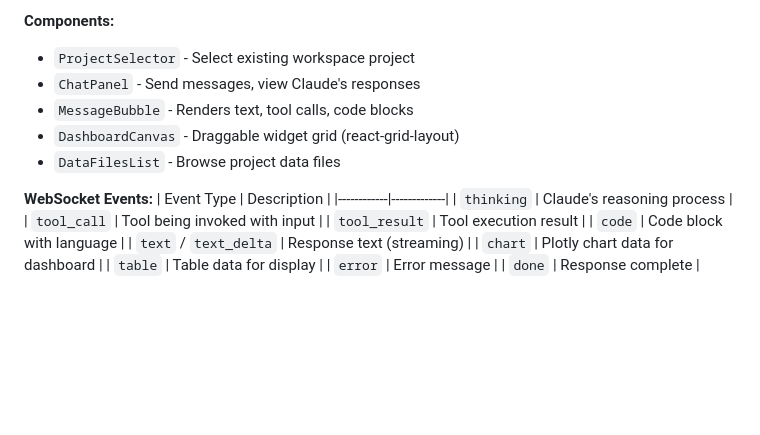
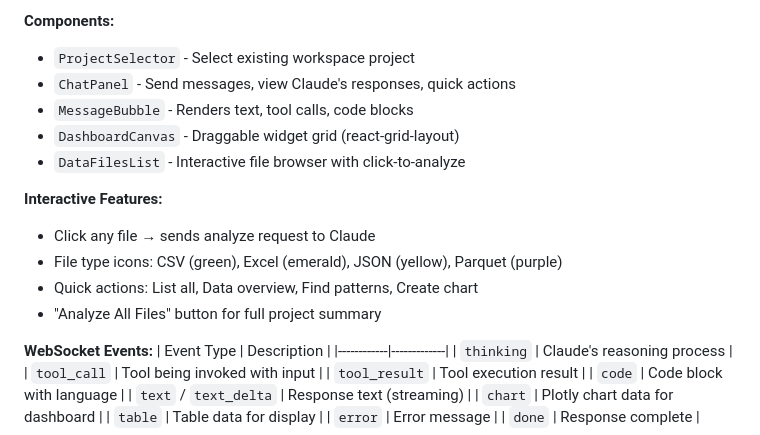
Before and after one commit to ace26597/ACe_Toolkit, a Markdown page: apps/web/CLAUDE.md, the part around the change. GitHub-like rendering; blank space fills up the shorter version.

Commit message:
docs: Update CLAUDE.md files with Data Studio interactive features
- Document interactive file browser with click-to-analyze
- Add file type icons documentation
- Document quick actions and session isolation
- Update feature list in main CLAUDE.md

Co-Authored-By: Claude Opus 4.5 <noreply@anthropic.com>

```diff
--- a/apps/web/CLAUDE.md
+++ b/apps/web/CLAUDE.md
@@ -151,10 +151,16 @@ AI-powered data analysis and visualization using headless Claude Code.
 
 **Components:**
 - `ProjectSelector` - Select existing workspace project
-- `ChatPanel` - Send messages, view Claude's responses
+- `ChatPanel` - Send messages, view Claude's responses, quick actions
 - `MessageBubble` - Renders text, tool calls, code blocks
 - `DashboardCanvas` - Draggable widget grid (react-grid-layout)
-- `DataFilesList` - Browse project data files
+- `DataFilesList` - Interactive file browser with click-to-analyze
+
+**Interactive Features:**
+- Click any file → sends analyze request to Claude
+- File type icons: CSV (green), Excel (emerald), JSON (yellow), Parquet (purple)
+- Quick actions: List all, Data overview, Find patterns, Create chart
+- "Analyze All Files" button for full project summary
 
 **WebSocket Events:**
 | Event Type | Description |
```
Also changed, not shown: CLAUDE.md (+4 -2 lines).
